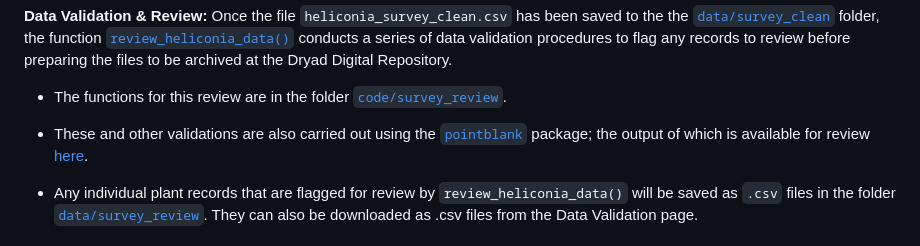
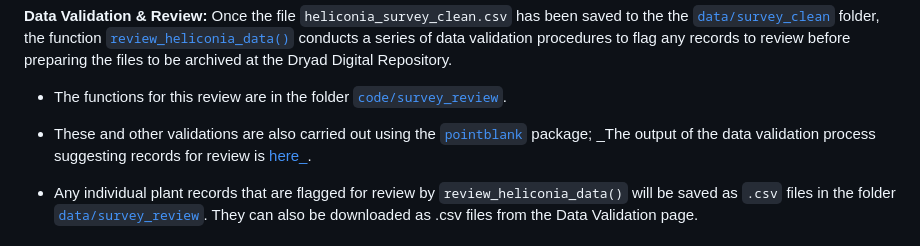
Before and after one commit to BrunaLab/HeliconiaSurveys, a Markdown page: README.md, the part around the change. Rendered like a GitHub page.

Commit message:
edit link to validation

```diff
--- a/README.md
+++ b/README.md
@@ -62,7 +62,7 @@ The first time the files are 'cleaned' or 'created' a `.txt` file will automatic
 
 - The functions for this review are in the folder [`code/survey_review`](code/survey_review).
 
-- These and other validations are also carried out using the [`pointblank`](https://rich-iannone.github.io/pointblank/) package; the output of which is available for review [here](https://brunalab.github.io/HeliconiaSurveys/survey_validation.html).
+- These and other validations are also carried out using the [`pointblank`](https://rich-iannone.github.io/pointblank/) package; _The output of the data validation process suggesting records for review is [here_](https://github.com/BrunaLab/HeliconiaSurveys/blob/0675990bb7480055a1287b0cb9f7f7c593b22434/docs/survey_validation/survey_validation.html).
 
 - Any individual plant records that are flagged for review by `review_heliconia_data()` will be saved as `.csv` files in the folder [`data/survey_review`](data/survey_review). They can also be downloaded as .csv files from the Data Validation page.
 
```
